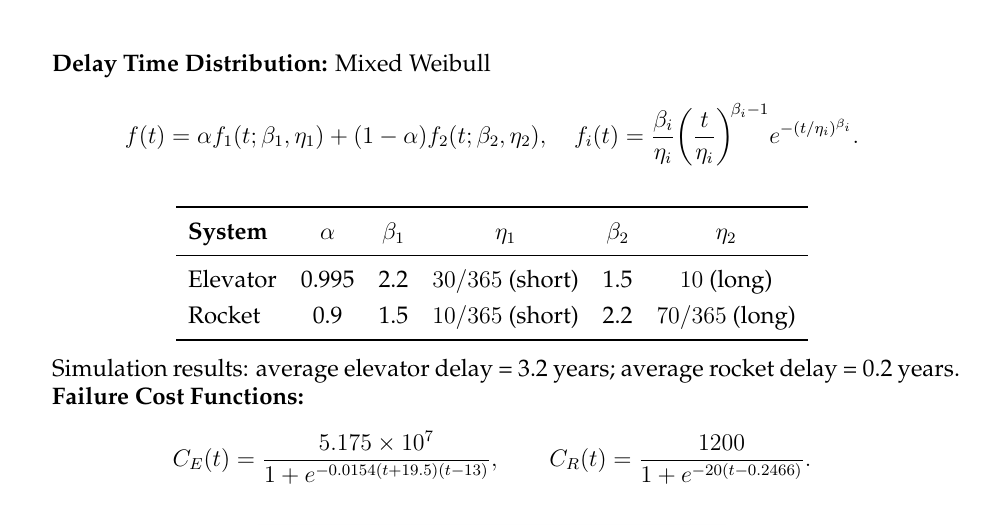
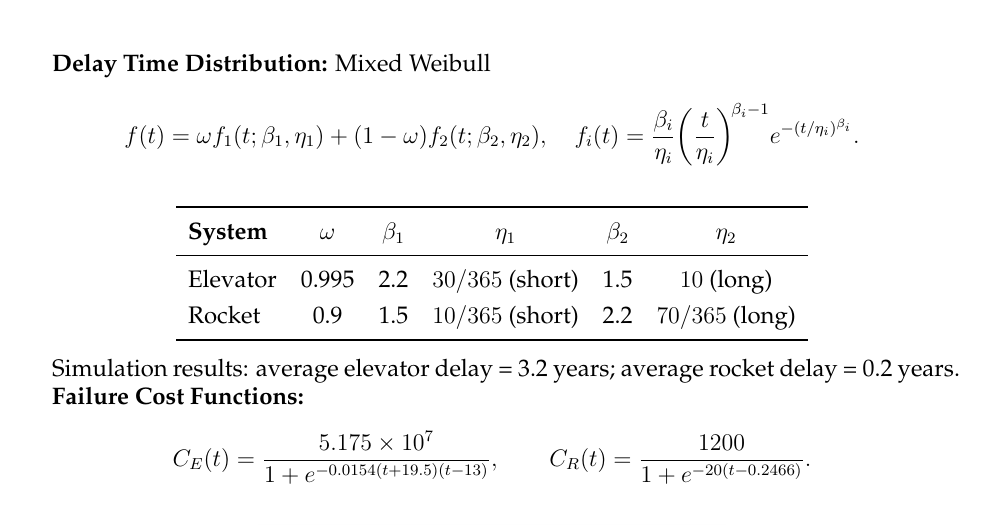
Before and after one commit to Briarcresy/MCM2026, a LaTeX thesis (paper/paper.tex): part of page 15 of 28, cut so that both start at the same text. Compiled offline with pdfLaTeX.

Commit message:
paper1.0

```diff
--- a/paper/paper.tex
+++ b/paper/paper.tex
@@ -789,7 +789,7 @@ Scenario (c) reduces time by 28.9\% relative to (a) and 71.0\% relative to (b).
 
 \textbf{Delay Time Distribution:} Mixed Weibull
 \[
-    f(t) = \alpha f_{1}(t;\beta_{1},\eta_{1}) + (1-\alpha) f_{2}(t;\beta_{2},\eta_{2}),\quad
+    f(t) = \omega  f_{1}(t;\beta_{1},\eta_{1}) + (1-\omega) f_{2}(t;\beta_{2},\eta_{2}),\quad
     f_i(t)=\frac{\beta_i}{\eta_i}\!\left(\frac{t}{\eta_i}\right)^{\!\beta_i-1}\!e^{-(t/\eta_i)^{\beta_i}}.
 \]
 
```
Also changed, not shown: paper/paper.tex (2 more changed lines).
